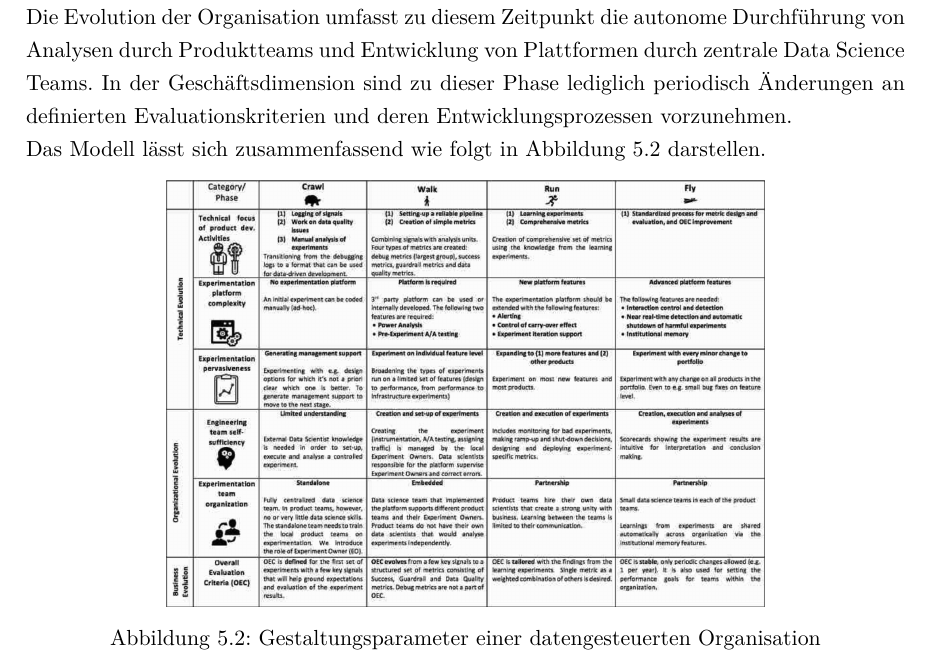
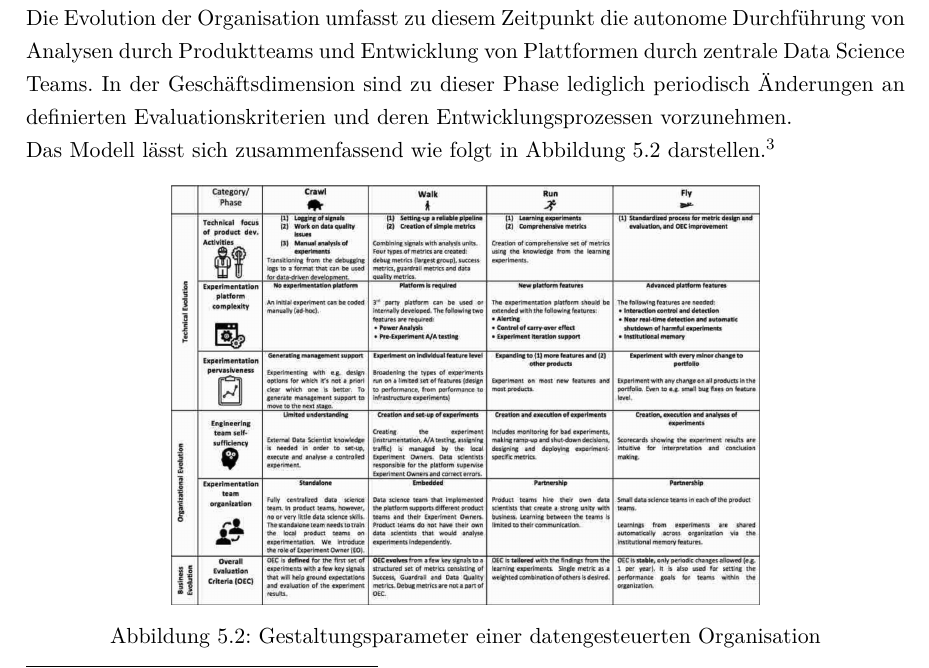
Before and after one commit to LeonHenne/NAK-DataScience-Organization, a LaTeX document (hausarbeit.tex, which reads chapter/05_integration.tex): part of page 15 of 19, cut so that both start at the same text. Compiled offline with pdfLaTeX.

Commit message:
add reference and adapt image size

```diff
--- a/chapter/05_integration.tex
+++ b/chapter/05_integration.tex
@@ -74,10 +74,10 @@ Die letzte Phase des \textit{Fliegens} fokussiert in der technischen Dimension d
 Die Evolution der Organisation umfasst zu diesem Zeitpunkt die autonome Durchführung von Analysen durch Produktteams und Entwicklung von Plattformen durch zentrale Data Science Teams.
 In der Geschäftsdimension sind zu dieser Phase lediglich periodisch Änderungen an definierten Evaluationskriterien und deren Entwicklungsprozessen vorzunehmen.
 
-Das Modell lässt sich zusammenfassend wie folgt in Abbildung 5.2 darstellen.
+Das Modell lässt sich zusammenfassend wie folgt in Abbildung 5.2 darstellen. \footcite[Vgl.][S. 6]{Fabijan.2017}
 \begin{figure}[htb]
     \centering
-    \includegraphics[width=0.68\textwidth]{graphics/EEM model.png}
+    \includegraphics[width=0.67\textwidth]{graphics/EEM model.png}
     \caption{Gestaltungsparameter einer datengesteuerten Organisation}
     \label{fig:EEM model}
 \end{figure}
```
Also changed, not shown: chapter/05_integration.tex (2 more changed lines).
